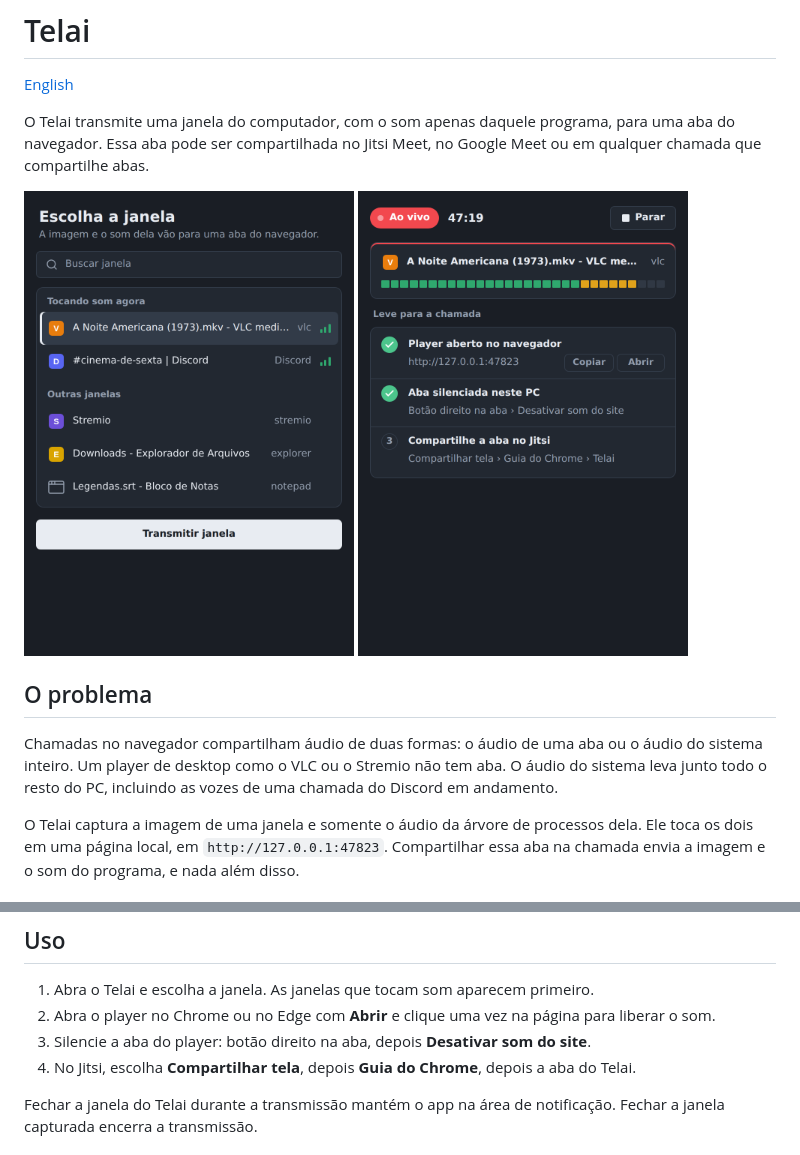
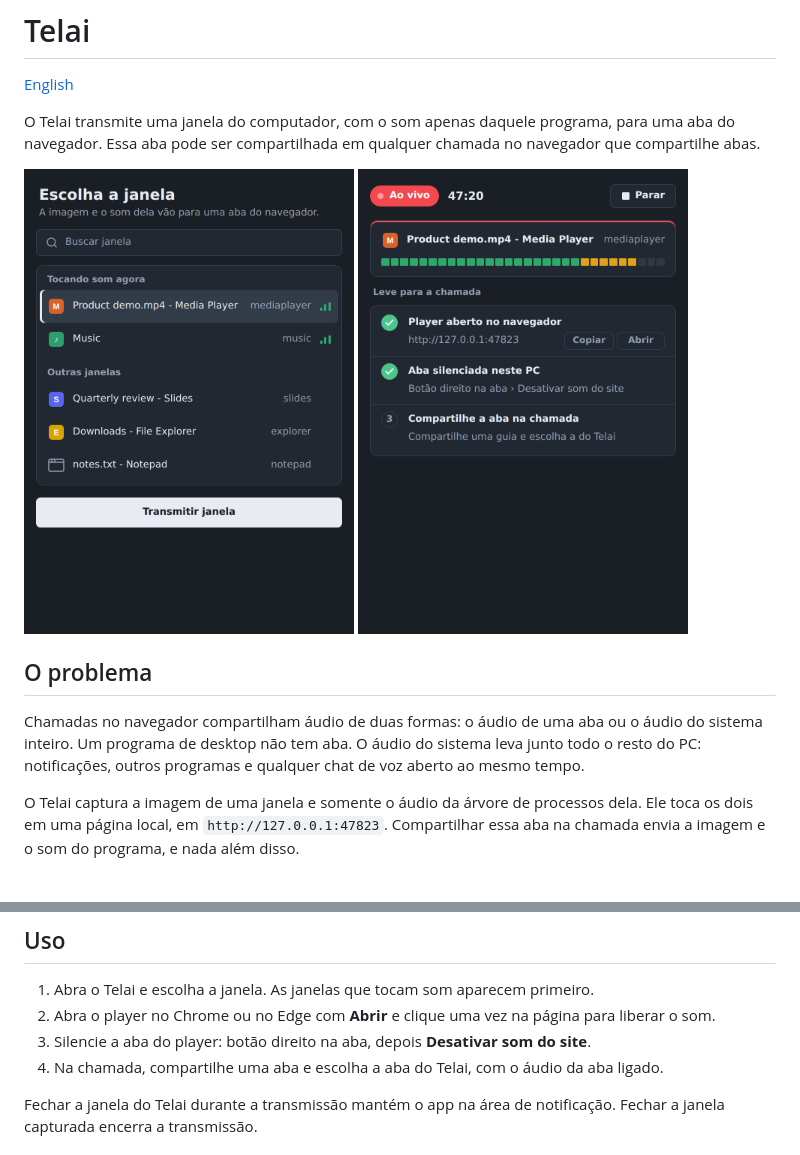
Before and after one commit to andrelopes-code/telai, a Markdown page: README.pt-BR.md, 2 parts joined by grey strips. GitHub-like rendering; pictures changed too: docs/images/live.pt-BR.png, docs/images/picker.pt-BR.png.

```diff
--- a/README.pt-BR.md
+++ b/README.pt-BR.md
@@ -2,7 +2,7 @@
 
 [English](README.md)
 
-O Telai transmite uma janela do computador, com o som apenas daquele programa, para uma aba do navegador. Essa aba pode ser compartilhada no Jitsi Meet, no Google Meet ou em qualquer chamada que compartilhe abas.
+O Telai transmite uma janela do computador, com o som apenas daquele programa, para uma aba do navegador. Essa aba pode ser compartilhada em qualquer chamada no navegador que compartilhe abas.
 
 <p>
   <img src="docs/images/picker.pt-BR.png" width="330" alt="Seleção de janela, com as janelas que tocam som no topo">
@@ -11,7 +11,7 @@ O Telai transmite uma janela do computador, com o som apenas daquele programa, p
 
 ## O problema
 
-Chamadas no navegador compartilham áudio de duas formas: o áudio de uma aba ou o áudio do sistema inteiro. Um player de desktop como o VLC ou o Stremio não tem aba. O áudio do sistema leva junto todo o resto do PC, incluindo as vozes de uma chamada do Discord em andamento.
+Chamadas no navegador compartilham áudio de duas formas: o áudio de uma aba ou o áudio do sistema inteiro. Um programa de desktop não tem aba. O áudio do sistema leva junto todo o resto do PC: notificações, outros programas e qualquer chat de voz aberto ao mesmo tempo.
 
 O Telai captura a imagem de uma janela e somente o áudio da árvore de processos dela. Ele toca os dois em uma página local, em `http://127.0.0.1:47823`. Compartilhar essa aba na chamada envia a imagem e o som do programa, e nada além disso.
 
@@ -45,7 +45,7 @@ O Telai identifica o processo do navegador dono da conexão do player e verifica
 1. Abra o Telai e escolha a janela. As janelas que tocam som aparecem primeiro.
 2. Abra o player no Chrome ou no Edge com **Abrir** e clique uma vez na página para liberar o som.
 3. Silencie a aba do player: botão direito na aba, depois **Desativar som do site**.
-4. No Jitsi, escolha **Compartilhar tela**, depois **Guia do Chrome**, depois a aba do Telai.
+4. Na chamada, compartilhe uma aba e escolha a aba do Telai, com o áudio da aba ligado.
 
 Fechar a janela do Telai durante a transmissão mantém o app na área de notificação. Fechar a janela capturada encerra a transmissão.
 
```
Also changed, not shown: other parts of README.pt-BR.md (+3 -3 lines), README.md (+6 -6 lines), docs/images/live.png, docs/images/picker.png.
